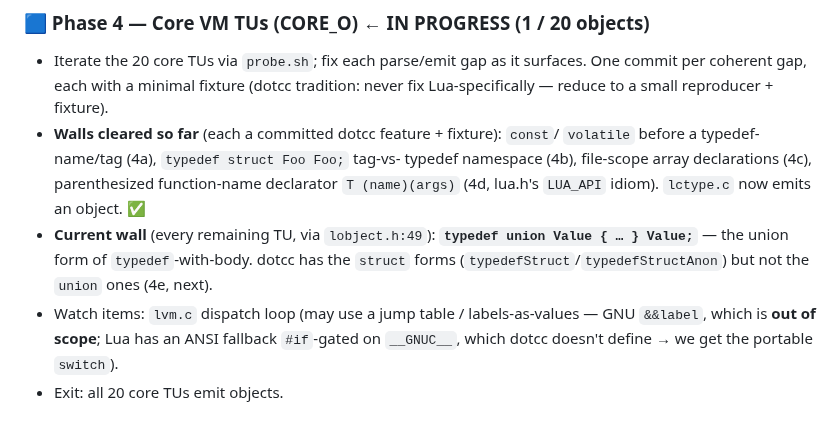
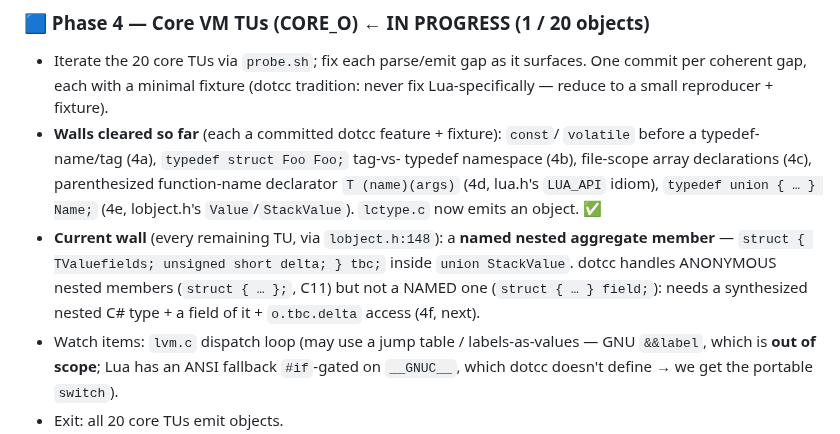
Before and after one commit to sebgod/dotcc, a Markdown page: examples/lua/ROADMAP.md, the part around the change. GitHub-like rendering.

Commit message:
Lua port: update Phase 4 scoreboard (4e done; next wall = named nested member)
Phase 4e (typedef union) landed; the core-TU probe now advances to lobject.h:148,
a named nested aggregate member (`struct { … } tbc;` inside `union StackValue`).
Record it as the next wall (4f).

Co-Authored-By: Claude Opus 4.8 (1M context) <noreply@anthropic.com>

```diff
--- a/examples/lua/ROADMAP.md
+++ b/examples/lua/ROADMAP.md
@@ -120,12 +120,14 @@ TU hits it via `lua.h`); dotcc has block-scope arrays but not global ones.
 - **Walls cleared so far** (each a committed dotcc feature + fixture): `const`/
   `volatile` before a typedef-name/tag (4a), `typedef struct Foo Foo;` tag-vs-
   typedef namespace (4b), file-scope array declarations (4c), parenthesized
-  function-name declarator `T (name)(args)` (4d, lua.h's `LUA_API` idiom).
+  function-name declarator `T (name)(args)` (4d, lua.h's `LUA_API` idiom),
+  `typedef union { … } Name;` (4e, lobject.h's `Value`/`StackValue`).
   `lctype.c` now emits an object. ✅
-- **Current wall** (every remaining TU, via `lobject.h:49`): **`typedef union
-  Value { … } Value;`** — the union form of `typedef`-with-body. dotcc has the
-  `struct` forms (`typedefStruct`/`typedefStructAnon`) but not the `union` ones
-  (4e, next).
+- **Current wall** (every remaining TU, via `lobject.h:148`): a **named nested
+  aggregate member** — `struct { TValuefields; unsigned short delta; } tbc;`
+  inside `union StackValue`. dotcc handles ANONYMOUS nested members
+  (`struct { … };`, C11) but not a NAMED one (`struct { … } field;`): needs a
+  synthesized nested C# type + a field of it + `o.tbc.delta` access (4f, next).
 - Watch items: `lvm.c` dispatch loop (may use a jump table / labels-as-values —
   GNU `&&label`, which is **out of scope**; Lua has an ANSI fallback `#if`-gated
   on `__GNUC__`, which dotcc doesn't define → we get the portable `switch`).
```
